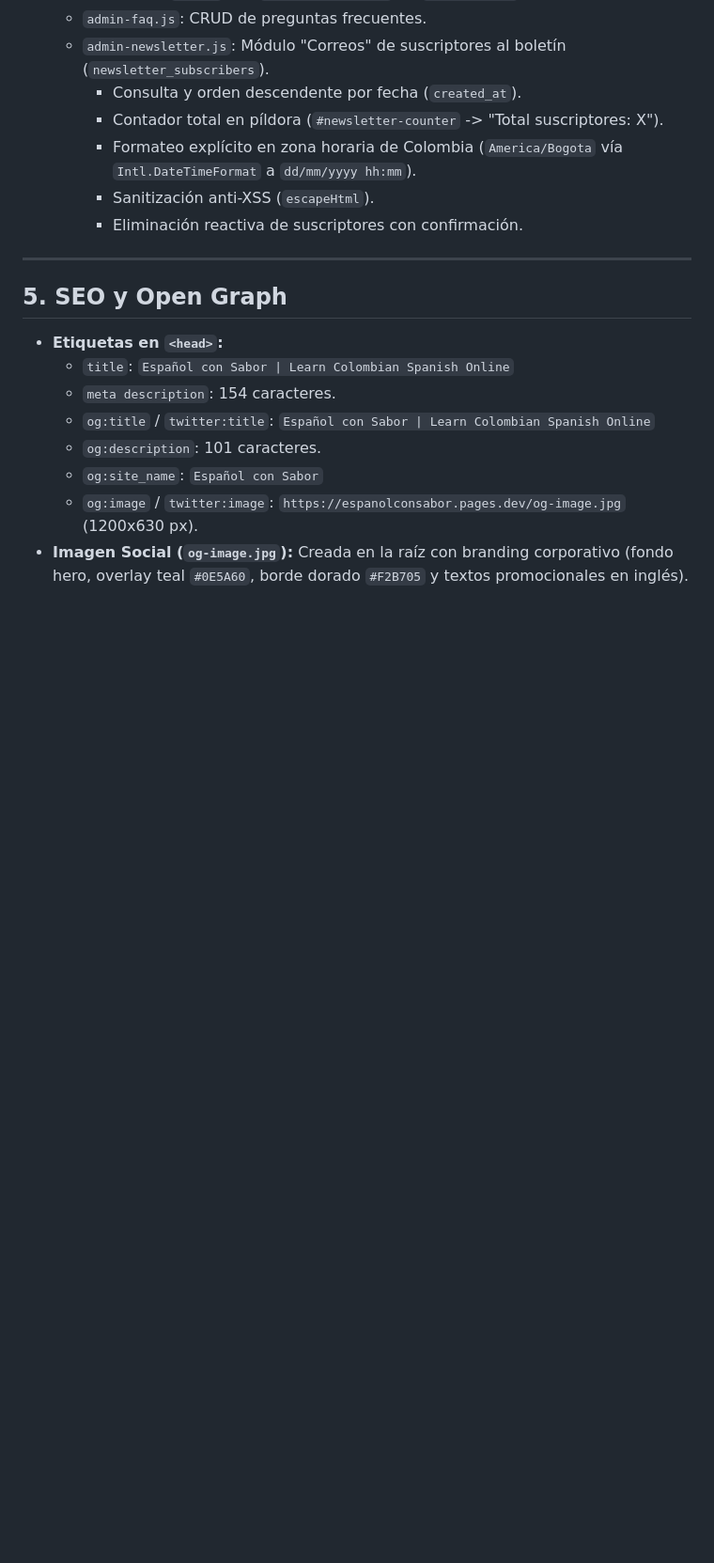
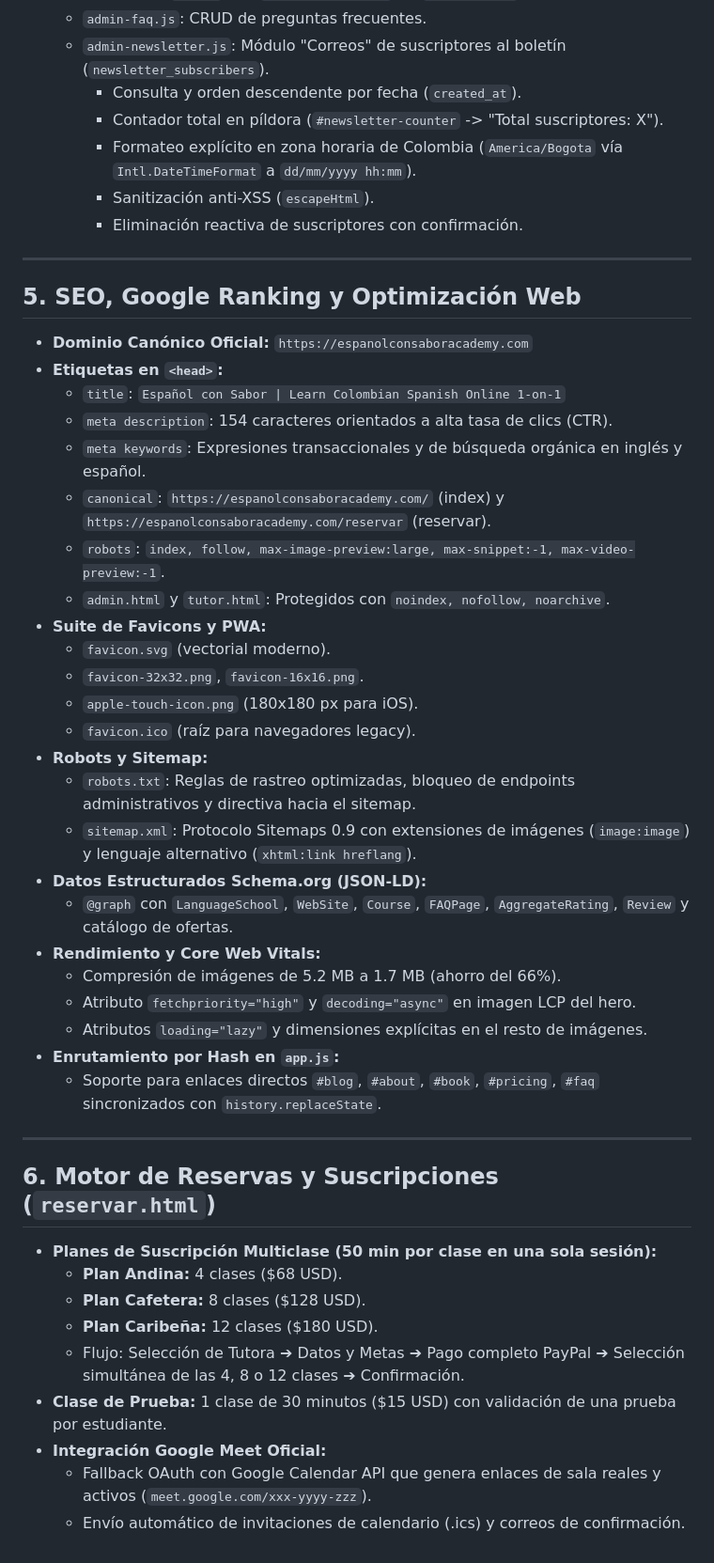
Before and after one commit to espanolconsabor-boop/espanol-con-sabor, a Markdown page: MEMORIA.md, the part around the change. Shown at 94% size. Rendered like a GitHub page; blank space fills up the shorter version.

Commit message:
docs: update technical memory with SEO and booking architecture

```diff
--- a/MEMORIA.md
+++ b/MEMORIA.md
@@ -48,12 +48,41 @@
 
 ---
 
-## 5. SEO y Open Graph
+## 5. SEO, Google Ranking y Optimización Web
+- **Dominio Canónico Oficial:** `https://espanolconsaboracademy.com`
 - **Etiquetas en `<head>`:**
-  - `title`: `Español con Sabor | Learn Colombian Spanish Online`
-  - `meta description`: 154 caracteres.
-  - `og:title` / `twitter:title`: `Español con Sabor | Learn Colombian Spanish Online`
-  - `og:description`: 101 caracteres.
-  - `og:site_name`: `Español con Sabor`
-  - `og:image` / `twitter:image`: `https://espanolconsabor.pages.dev/og-image.jpg` (1200x630 px).
-- **Imagen Social (`og-image.jpg`):** Creada en la raíz con branding corporativo (fondo hero, overlay teal `#0E5A60`, borde dorado `#F2B705` y textos promocionales en inglés).
+  - `title`: `Español con Sabor | Learn Colombian Spanish Online 1-on-1`
+  - `meta description`: 154 caracteres orientados a alta tasa de clics (CTR).
+  - `meta keywords`: Expresiones transaccionales y de búsqueda orgánica en inglés y español.
+  - `canonical`: `https://espanolconsaboracademy.com/` (index) y `https://espanolconsaboracademy.com/reservar` (reservar).
+  - `robots`: `index, follow, max-image-preview:large, max-snippet:-1, max-video-preview:-1`.
+  - `admin.html` y `tutor.html`: Protegidos con `noindex, nofollow, noarchive`.
+- **Suite de Favicons y PWA:**
+  - `favicon.svg` (vectorial moderno).
+  - `favicon-32x32.png`, `favicon-16x16.png`.
+  - `apple-touch-icon.png` (180x180 px para iOS).
+  - `favicon.ico` (raíz para navegadores legacy).
+- **Robots y Sitemap:**
+  - `robots.txt`: Reglas de rastreo optimizadas, bloqueo de endpoints administrativos y directiva hacia el sitemap.
+  - `sitemap.xml`: Protocolo Sitemaps 0.9 con extensiones de imágenes (`image:image`) y lenguaje alternativo (`xhtml:link hreflang`).
+- **Datos Estructurados Schema.org (JSON-LD):**
+  - `@graph` con `LanguageSchool`, `WebSite`, `Course`, `FAQPage`, `AggregateRating`, `Review` y catálogo de ofertas.
+- **Rendimiento y Core Web Vitals:**
+  - Compresión de imágenes de 5.2 MB a 1.7 MB (ahorro del 66%).
+  - Atributo `fetchpriority="high"` y `decoding="async"` en imagen LCP del hero.
+  - Atributos `loading="lazy"` y dimensiones explícitas en el resto de imágenes.
+- **Enrutamiento por Hash en `app.js`:**
+  - Soporte para enlaces directos `#blog`, `#about`, `#book`, `#pricing`, `#faq` sincronizados con `history.replaceState`.
+
+---
+
+## 6. Motor de Reservas y Suscripciones (`reservar.html`)
+- **Planes de Suscripción Multiclase (50 min por clase en una sola sesión):**
+  - **Plan Andina:** 4 clases ($68 USD).
+  - **Plan Cafetera:** 8 clases ($128 USD).
+  - **Plan Caribeña:** 12 clases ($180 USD).
+  - Flujo: Selección de Tutora ➔ Datos y Metas ➔ Pago completo PayPal ➔ Selección simultánea de las 4, 8 o 12 clases ➔ Confirmación.
+- **Clase de Prueba:** 1 clase de 30 minutos ($15 USD) con validación de una prueba por estudiante.
+- **Integración Google Meet Oficial:**
+  - Fallback OAuth con Google Calendar API que genera enlaces de sala reales y activos (`meet.google.com/xxx-yyyy-zzz`).
+  - Envío automático de invitaciones de calendario (.ics) y correos de confirmación.
```
